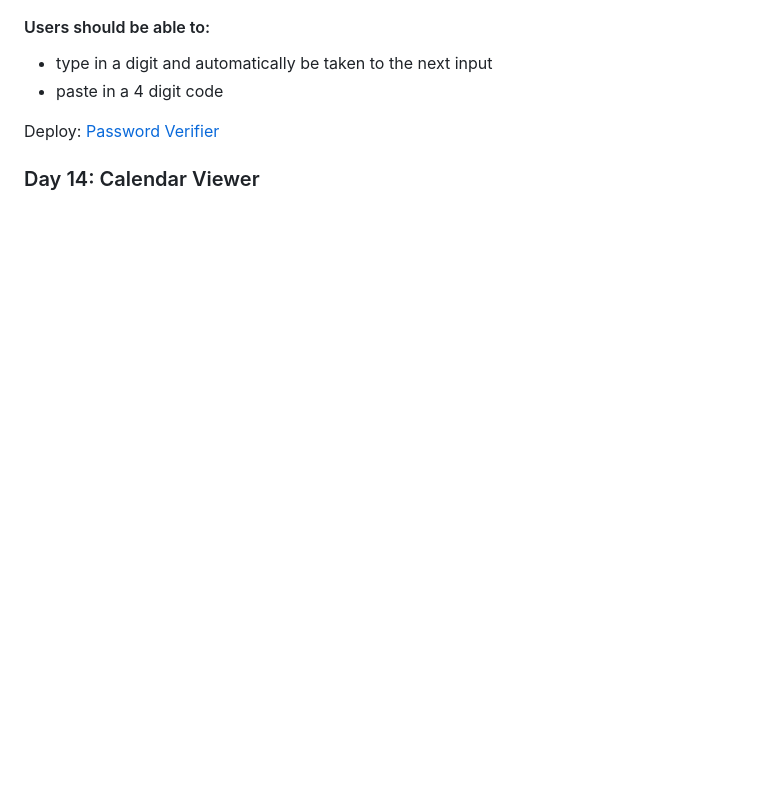
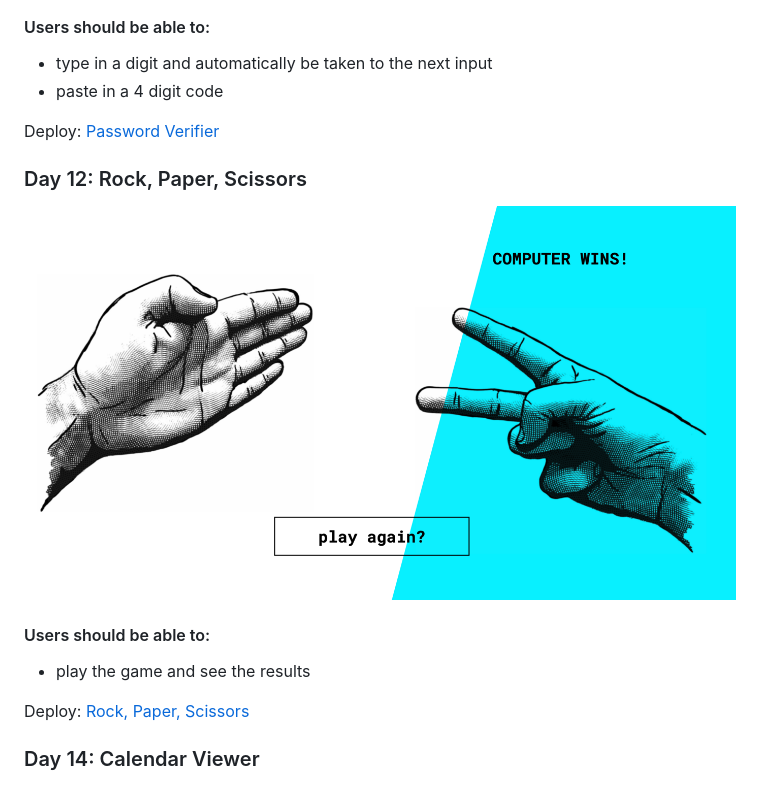
Before and after one commit to bloodsuckers-spb/Javascript-24-Days-Challenge, a Markdown page: README.md, the part around the change printed below. GitHub-like rendering; pictures changed too: images/day12-screen.png (added); blank space fills up the shorter version.

```diff
--- a/README.md
+++ b/README.md
@@ -75,6 +73,16 @@ Deploy: [Range Slider](https://bloodsuckers-spb.github.io/advent-of-js/day06/ 'R
 - paste in a 4 digit code
 
 Deploy: [Password Verifier](https://bloodsuckers-spb.github.io/advent-of-js/day10/ 'Password Verifier')
+
+### Day 12: Rock, Paper, Scissors
+
+![Rock, Paper, Scissors](/images/day12-screen.png 'Rock, Paper, Scissors')
+
+#### Users should be able to:
+
+- play the game and see the results
+
+Deploy: [Rock, Paper, Scissors](https://bloodsuckers-spb.github.io/advent-of-js/day12/ 'Rock, Paper, Scissors')
 
 ### Day 14: Calendar Viewer
 
```
Also changed, not shown: other parts of README.md (+0 -2 lines), day12/images/paper.png (added), day12/images/rock.png (added), day12/images/scissors.png (added), 7 other files.
